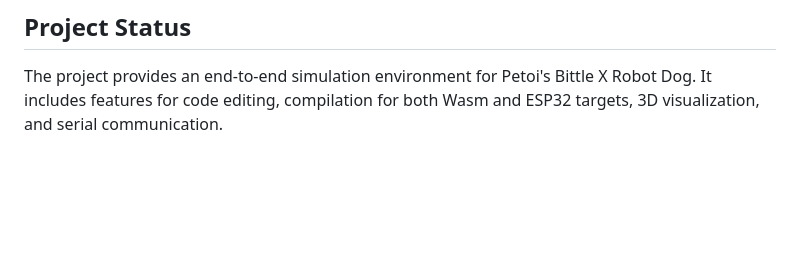
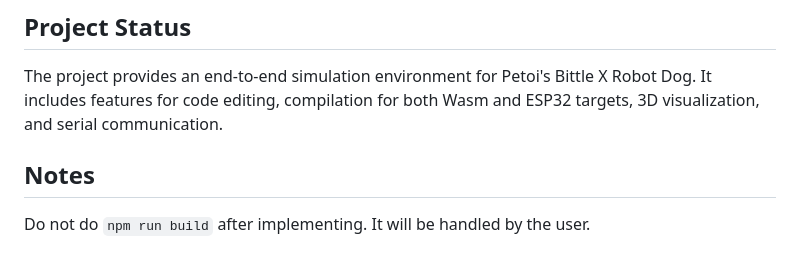
Before and after one commit to one-for-all/bittle-x-sim, a Markdown page: GEMINI.md, the part around the change. GitHub-like rendering; blank space fills up the shorter version.

Commit message:
feat: add instr to not do build automatically

```diff
--- a/GEMINI.md
+++ b/GEMINI.md
@@ -85,3 +85,6 @@ The `build-open-cat.sh` script automates the compilation and packaging of Arduin
 ## Project Status
 
 The project provides an end-to-end simulation environment for Petoi's Bittle X Robot Dog. It includes features for code editing, compilation for both Wasm and ESP32 targets, 3D visualization, and serial communication.
+
+## Notes
+Do not do `npm run build` after implementing. It will be handled by the user.
```
